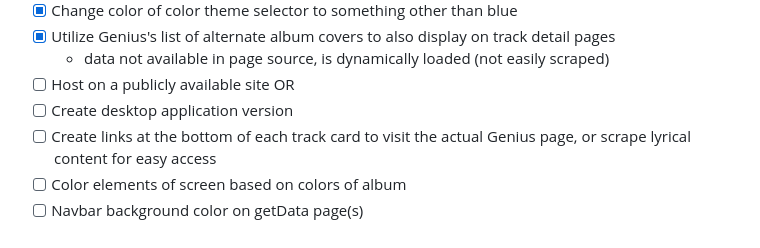
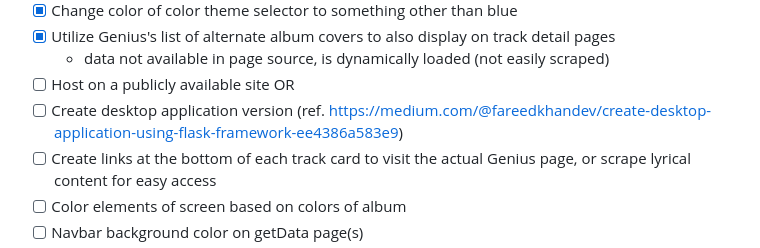
Before and after one commit to mballard29/this-sounds-like, a Markdown page: README.md, the part around the change. Drawn GitHub-style.

```diff
--- a/README.md
+++ b/README.md
@@ -48,7 +48,7 @@ Enter a Genius.com page's url for an album or song to search for who created and
 - [x] Utilize Genius's list of alternate album covers to also display on track detail pages
   - data not available in page source, is dynamically loaded (not easily scraped)
 - [ ] Host on a publicly available site OR
-- [ ] Create desktop application version
+- [ ] Create desktop application version (ref. https://medium.com/@fareedkhandev/create-desktop-application-using-flask-framework-ee4386a583e9)
 - [ ] Create links at the bottom of each track card to visit the actual Genius page, or scrape lyrical content for easy access
 - [ ] Color elements of screen based on colors of album
 - [ ] Navbar background color on getData page(s)
```
